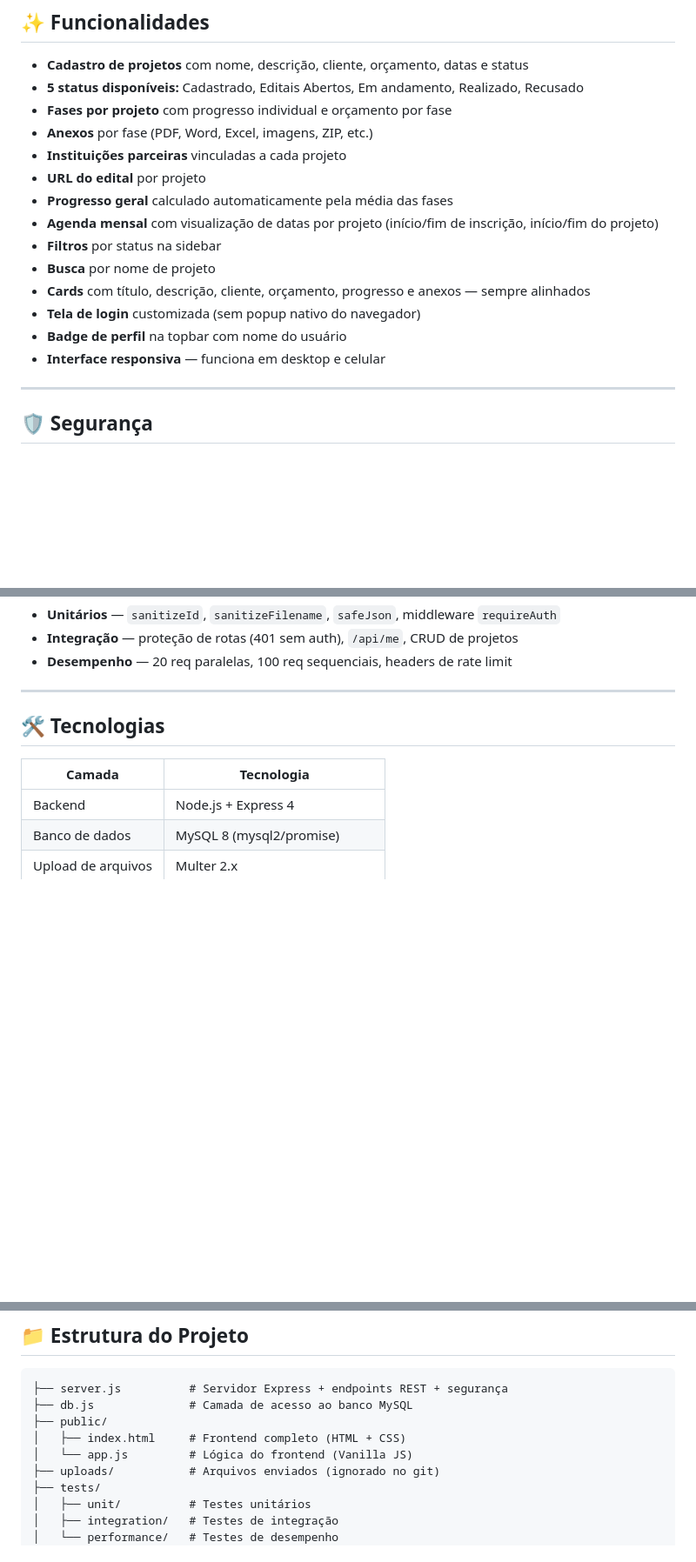
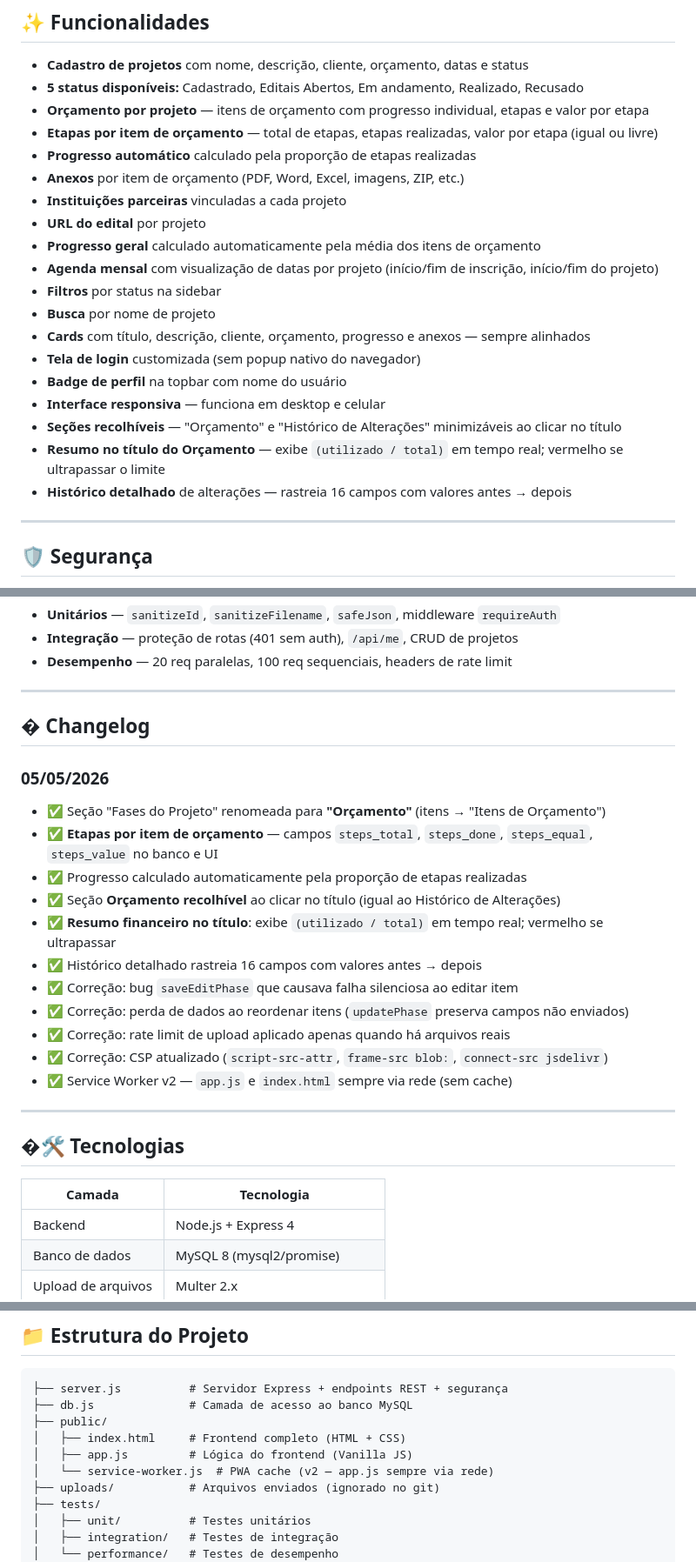
Before and after one commit to Aguiar560/Projetos-Livia, a Markdown page: README.md, 3 parts joined by grey strips. Shown at 87% size. Drawn GitHub-style; blank space fills up the shorter version.

Commit message:
docs: atualiza README com funcionalidades e changelog de 05/05/2026

```diff
--- a/README.md
+++ b/README.md
@@ -8,11 +8,13 @@ Sistema web completo para gerenciamento de projetos, desenvolvido em **Node.js +
 
 - **Cadastro de projetos** com nome, descrição, cliente, orçamento, datas e status
 - **5 status disponíveis:** Cadastrado, Editais Abertos, Em andamento, Realizado, Recusado
-- **Fases por projeto** com progresso individual e orçamento por fase
-- **Anexos** por fase (PDF, Word, Excel, imagens, ZIP, etc.)
+- **Orçamento por projeto** — itens de orçamento com progresso individual, etapas e valor por etapa
+- **Etapas por item de orçamento** — total de etapas, etapas realizadas, valor por etapa (igual ou livre)
+- **Progresso automático** calculado pela proporção de etapas realizadas
+- **Anexos** por item de orçamento (PDF, Word, Excel, imagens, ZIP, etc.)
 - **Instituições parceiras** vinculadas a cada projeto
 - **URL do edital** por projeto
-- **Progresso geral** calculado automaticamente pela média das fases
+- **Progresso geral** calculado automaticamente pela média dos itens de orçamento
 - **Agenda mensal** com visualização de datas por projeto (início/fim de inscrição, início/fim do projeto)
 - **Filtros** por status na sidebar
 - **Busca** por nome de projeto
@@ -20,6 +22,9 @@ Sistema web completo para gerenciamento de projetos, desenvolvido em **Node.js +
 - **Tela de login** customizada (sem popup nativo do navegador)
 - **Badge de perfil** na topbar com nome do usuário
 - **Interface responsiva** — funciona em desktop e celular
+- **Seções recolhíveis** — "Orçamento" e "Histórico de Alterações" minimizáveis ao clicar no título
+- **Resumo no título do Orçamento** — exibe `(utilizado / total)` em tempo real; vermelho se ultrapassar o limite
+- **Histórico detalhado** de alterações — rastreia 16 campos com valores antes → depois
 
 ---
 
@@ -111,7 +117,24 @@ npm run test:perf         # apenas testes de desempenho
 
 ---
 
-## 🛠️ Tecnologias
+## � Changelog
+
+### 05/05/2026
+- ✅ Seção "Fases do Projeto" renomeada para **"Orçamento"** (itens → "Itens de Orçamento")
+- ✅ **Etapas por item de orçamento** — campos `steps_total`, `steps_done`, `steps_equal`, `steps_value` no banco e UI
+- ✅ Progresso calculado automaticamente pela proporção de etapas realizadas
+- ✅ Seção **Orçamento recolhível** ao clicar no título (igual ao Histórico de Alterações)
+- ✅ **Resumo financeiro no título**: exibe `(utilizado / total)` em tempo real; vermelho se ultrapassar
+- ✅ Histórico detalhado rastreia 16 campos com valores antes → depois
+- ✅ Correção: bug `saveEditPhase` que causava falha silenciosa ao editar item
+- ✅ Correção: perda de dados ao reordenar itens (`updatePhase` preserva campos não enviados)
+- ✅ Correção: rate limit de upload aplicado apenas quando há arquivos reais
+- ✅ Correção: CSP atualizado (`script-src-attr`, `frame-src blob:`, `connect-src jsdelivr`)
+- ✅ Service Worker v2 — `app.js` e `index.html` sempre via rede (sem cache)
+
+---
+
+## �🛠️ Tecnologias
 
 | Camada | Tecnologia |
 |---|---|
@@ -134,7 +157,8 @@ npm run test:perf         # apenas testes de desempenho
 ├── db.js              # Camada de acesso ao banco MySQL
 ├── public/
 │   ├── index.html     # Frontend completo (HTML + CSS)
-│   └── app.js         # Lógica do frontend (Vanilla JS)
+│   ├── app.js         # Lógica do frontend (Vanilla JS)
+│   └── service-worker.js  # PWA cache (v2 — app.js sempre via rede)
 ├── uploads/           # Arquivos enviados (ignorado no git)
 ├── tests/
 │   ├── unit/          # Testes unitários
```
Also changed, not shown: other parts of README.md (+1 -0 lines).
